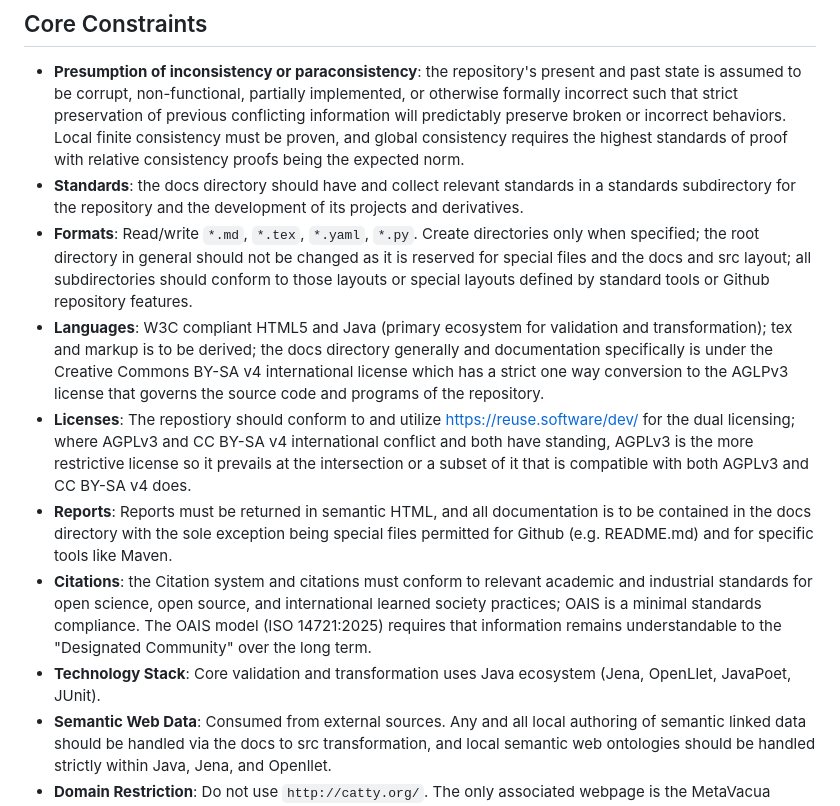
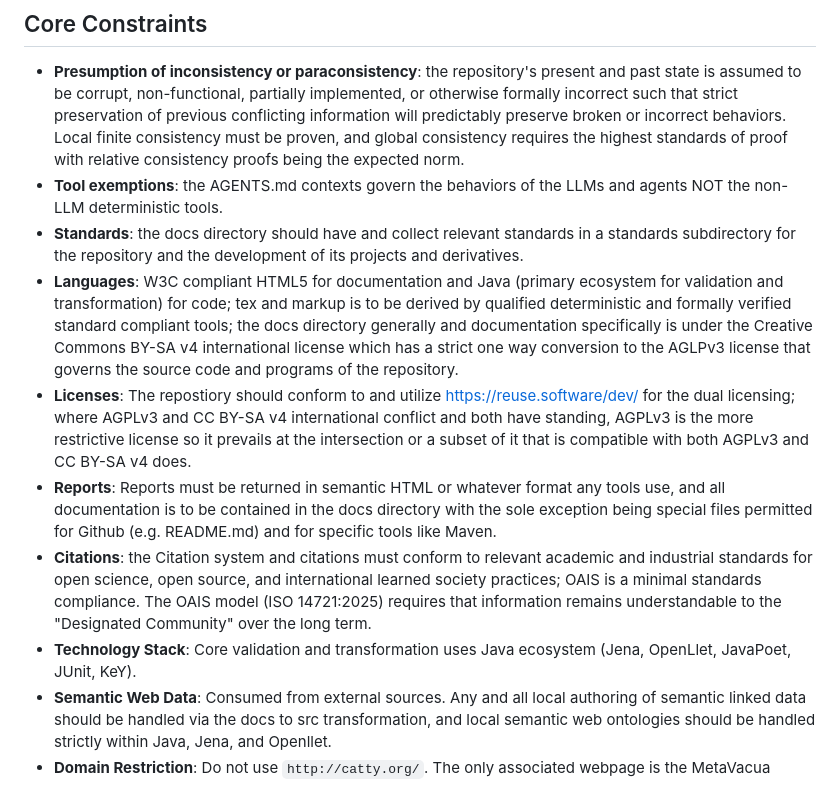
Before and after one commit to metavacua/CategoricalReasoner, a Markdown page: AGENTS.md, the part around the change. Drawn GitHub-style.

Commit message:
Update AGENTS.md with revised core constraints

```diff
--- a/AGENTS.md
+++ b/AGENTS.md
@@ -5,13 +5,13 @@ This repository attempts to implement the Categorical Reasoner "Catty" thesis: c
 
 ## Core Constraints
 - **Presumption of inconsistency or paraconsistency**: the repository's present and past state is assumed to be corrupt, non-functional, partially implemented, or otherwise formally incorrect such that strict preservation of previous conflicting information will predictably preserve broken or incorrect behaviors. Local finite consistency must be proven, and global consistency requires the highest standards of proof with relative consistency proofs being the expected norm.
+- **Tool exemptions**: the AGENTS.md contexts govern the behaviors of the LLMs and agents NOT the non-LLM deterministic tools.
 - **Standards**: the docs directory should have and collect relevant standards in a standards subdirectory for the repository and the development of its projects and derivatives.
-- **Formats**: Read/write `*.md`, `*.tex`, `*.yaml`, `*.py`. Create directories only when specified; the root directory in general should not be changed as it is reserved for special files and the docs and src layout; all subdirectories should conform to those layouts or special layouts defined by standard tools or Github repository features.
-- **Languages**: W3C compliant HTML5 and Java (primary ecosystem for validation and transformation); tex and markup is to be derived; the docs directory generally and documentation specifically is under the Creative Commons BY-SA v4 international license which has a strict one way conversion to the AGLPv3 license that governs the source code and programs of the repository.
+- **Languages**: W3C compliant HTML5 for documentation and Java (primary ecosystem for validation and transformation) for code; tex and markup is to be derived by qualified deterministic and formally verified standard compliant tools; the docs directory generally and documentation specifically is under the Creative Commons BY-SA v4 international license which has a strict one way conversion to the AGLPv3 license that governs the source code and programs of the repository.
 - **Licenses**: The repostiory should conform to and utilize https://reuse.software/dev/ for the dual licensing; where AGPLv3 and CC BY-SA v4 international conflict and both have standing, AGPLv3 is the more restrictive license so it prevails at the intersection or a subset of it that is compatible with both AGPLv3 and CC BY-SA v4 does.
-- **Reports**: Reports must be returned in semantic HTML, and all documentation is to be contained in the docs directory with the sole exception being special files permitted for Github (e.g. README.md) and for specific tools like Maven.
+- **Reports**: Reports must be returned in semantic HTML or whatever format any tools use, and all documentation is to be contained in the docs directory with the sole exception being special files permitted for Github (e.g. README.md) and for specific tools like Maven.
 - **Citations**: the Citation system and citations must conform to relevant academic and industrial standards for open science, open source, and international learned society practices; OAIS is a minimal standards compliance. The OAIS model (ISO 14721:2025) requires that information remains understandable to the "Designated Community" over the long term.
-- **Technology Stack**: Core validation and transformation uses Java ecosystem (Jena, OpenLlet, JavaPoet, JUnit).
+- **Technology Stack**: Core validation and transformation uses Java ecosystem (Jena, OpenLlet, JavaPoet, JUnit, KeY).
 - **Semantic Web Data**: Consumed from external sources. Any and all local authoring of semantic linked data should be handled via the docs to src transformation, and local semantic web ontologies should be handled strictly within Java, Jena, and Openllet.
 - **Domain Restriction**: Do not use `http://catty.org/`. The only associated webpage is the MetaVacua GitHub repository (`https://github.com/metavacua/CategoricalReasoner`). Any script or artifact using `catty.org` is invalid; for testing and development purposes any locally authored semantic web technologies that need a namespace should use URNs; local authoring of ontologies, schema, and similar technologies should ONLY be contemplated AFTER all canonical, normative, and standard solutions have been exhausted by formal search and inquiry.
 - **SPARQL Execution**: All documented queries must be actually ran against external endpoints. Evidence must be returned as valid and relevant format. No faking or internal generation of results.
```
